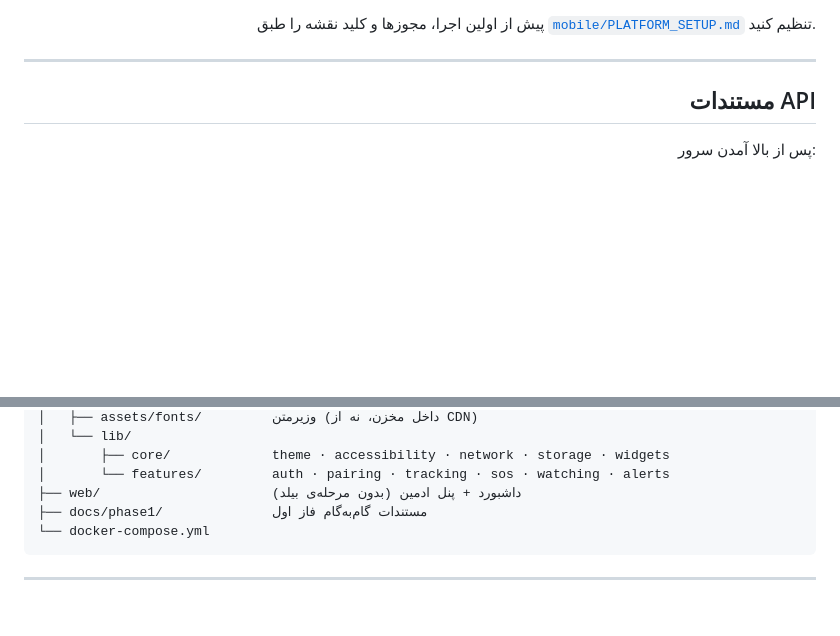
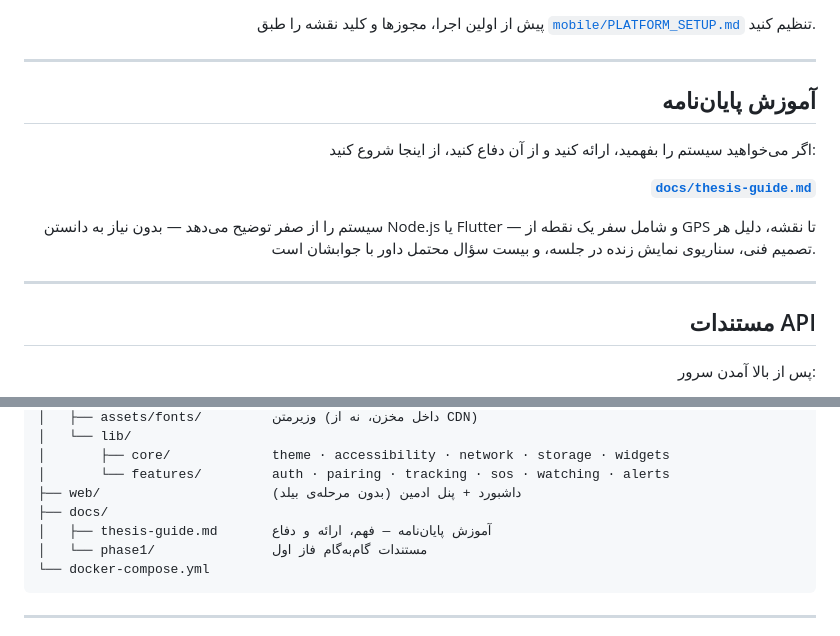
Before and after one commit to MortezaPZ/safestep, a Markdown page: README.md, 2 parts joined by grey strips. Drawn GitHub-style; blank space fills up the shorter version.

````diff
--- a/README.md
+++ b/README.md
@@ -109,6 +109,18 @@ Xcode هر ماشین وابسته است. `flutter create` روی پوشه‌ی
 ---
 
 <div align="right">
+
+## آموزش پایان‌نامه
+
+اگر می‌خواهید سیستم را بفهمید، ارائه کنید و از آن دفاع کنید، از اینجا شروع کنید:
+
+**[`docs/thesis-guide.md`](docs/thesis-guide.md)**
+
+سیستم را از صفر توضیح می‌دهد — بدون نیاز به دانستن Node.js یا Flutter — و
+شامل سفر یک نقطه از GPS تا نقشه، دلیل هر تصمیم فنی، سناریوی نمایش زنده در
+جلسه، و بیست سؤال محتمل داور با جوابشان است.
+
+---
 
 ## مستندات API
 
@@ -227,7 +239,9 @@ safestep/
 │       ├── core/             theme · accessibility · network · storage · widgets
 │       └── features/         auth · pairing · tracking · sos · watching · alerts
 ├── web/                      داشبورد + پنل ادمین (بدون مرحله‌ی بیلد)
-├── docs/phase1/              مستندات گام‌به‌گام فاز اول
+├── docs/
+│   ├── thesis-guide.md       آموزش پایان‌نامه — فهم، ارائه و دفاع
+│   └── phase1/               مستندات گام‌به‌گام فاز اول
 └── docker-compose.yml
 ```
 
````
Also changed, not shown: docs/thesis-guide.md (added, +546 -0 lines).
